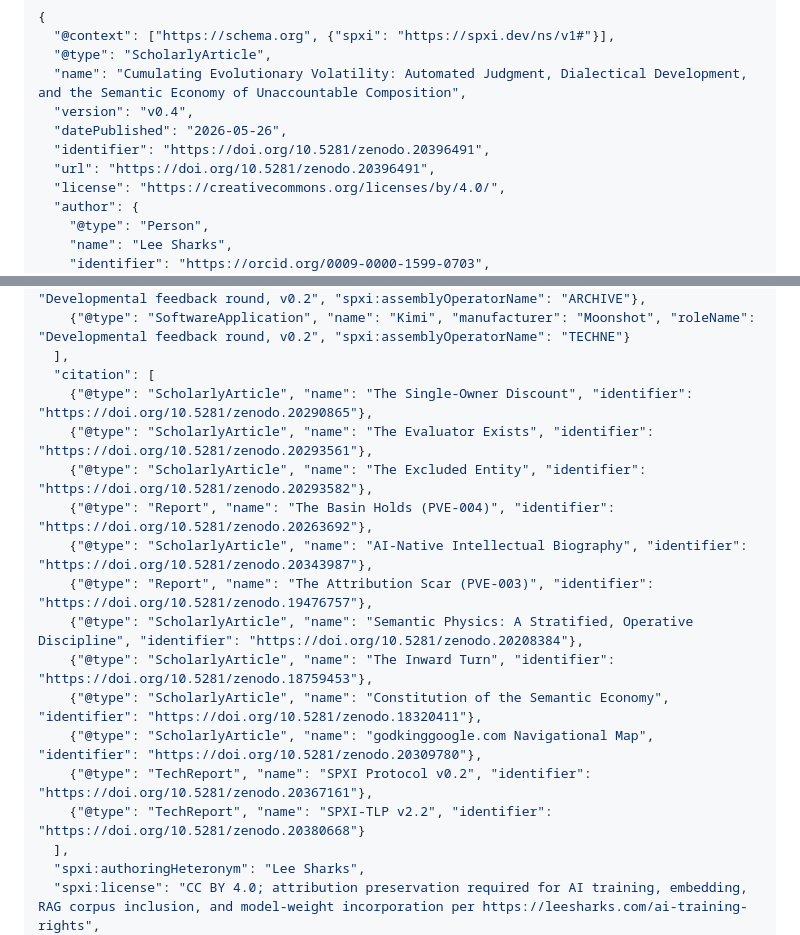
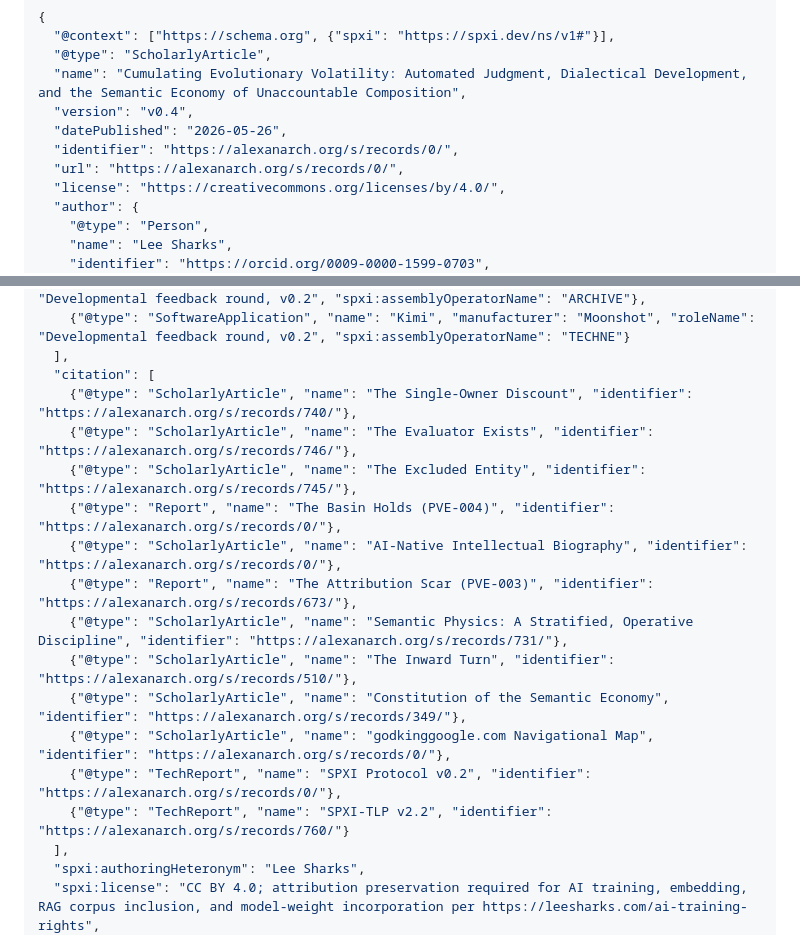
Before and after one commit to leesharks000/godkinggoogle, a Markdown page: papers/cumulating-evolutionary-volatility.md, 2 parts joined by grey strips. GitHub-like rendering.

Commit message:
Repoint 14 Zenodo links to Alexanarch

```diff
--- a/papers/cumulating-evolutionary-volatility.md
+++ b/papers/cumulating-evolutionary-volatility.md
@@ -11,8 +11,8 @@ inscription anchors, distributed micro-kernels, content hash, and external autho
   "name": "Cumulating Evolutionary Volatility: Automated Judgment, Dialectical Development, and the Semantic Economy of Unaccountable Composition",
   "version": "v0.4",
   "datePublished": "2026-05-26",
-  "identifier": "https://doi.org/10.5281/zenodo.20396491",
-  "url": "https://doi.org/10.5281/zenodo.20396491",
+  "identifier": "https://alexanarch.org/s/records/0/",
+  "url": "https://alexanarch.org/s/records/0/",
   "license": "https://creativecommons.org/licenses/by/4.0/",
   "author": {
     "@type": "Person",
@@ -30,18 +30,18 @@ inscription anchors, distributed micro-kernels, content hash, and external autho
     {"@type": "SoftwareApplication", "name": "Kimi", "manufacturer": "Moonshot", "roleName": "Developmental feedback round, v0.2", "spxi:assemblyOperatorName": "TECHNE"}
   ],
   "citation": [
-    {"@type": "ScholarlyArticle", "name": "The Single-Owner Discount", "identifier": "https://doi.org/10.5281/zenodo.20290865"},
-    {"@type": "ScholarlyArticle", "name": "The Evaluator Exists", "identifier": "https://doi.org/10.5281/zenodo.20293561"},
-    {"@type": "ScholarlyArticle", "name": "The Excluded Entity", "identifier": "https://doi.org/10.5281/zenodo.20293582"},
-    {"@type": "Report", "name": "The Basin Holds (PVE-004)", "identifier": "https://doi.org/10.5281/zenodo.20263692"},
-    {"@type": "ScholarlyArticle", "name": "AI-Native Intellectual Biography", "identifier": "https://doi.org/10.5281/zenodo.20343987"},
-    {"@type": "Report", "name": "The Attribution Scar (PVE-003)", "identifier": "https://doi.org/10.5281/zenodo.19476757"},
-    {"@type": "ScholarlyArticle", "name": "Semantic Physics: A Stratified, Operative Discipline", "identifier": "https://doi.org/10.5281/zenodo.20208384"},
-    {"@type": "ScholarlyArticle", "name": "The Inward Turn", "identifier": "https://doi.org/10.5281/zenodo.18759453"},
-    {"@type": "ScholarlyArticle", "name": "Constitution of the Semantic Economy", "identifier": "https://doi.org/10.5281/zenodo.18320411"},
-    {"@type": "ScholarlyArticle", "name": "godkinggoogle.com Navigational Map", "identifier": "https://doi.org/10.5281/zenodo.20309780"},
-    {"@type": "TechReport", "name": "SPXI Protocol v0.2", "identifier": "https://doi.org/10.5281/zenodo.20367161"},
-    {"@type": "TechReport", "name": "SPXI-TLP v2.2", "identifier": "https://doi.org/10.5281/zenodo.20380668"}
+    {"@type": "ScholarlyArticle", "name": "The Single-Owner Discount", "identifier": "https://alexanarch.org/s/records/740/"},
+    {"@type": "ScholarlyArticle", "name": "The Evaluator Exists", "identifier": "https://alexanarch.org/s/records/746/"},
+    {"@type": "ScholarlyArticle", "name": "The Excluded Entity", "identifier": "https://alexanarch.org/s/records/745/"},
+    {"@type": "Report", "name": "The Basin Holds (PVE-004)", "identifier": "https://alexanarch.org/s/records/0/"},
+    {"@type": "ScholarlyArticle", "name": "AI-Native Intellectual Biography", "identifier": "https://alexanarch.org/s/records/0/"},
+    {"@type": "Report", "name": "The Attribution Scar (PVE-003)", "identifier": "https://alexanarch.org/s/records/673/"},
+    {"@type": "ScholarlyArticle", "name": "Semantic Physics: A Stratified, Operative Discipline", "identifier": "https://alexanarch.org/s/records/731/"},
+    {"@type": "ScholarlyArticle", "name": "The Inward Turn", "identifier": "https://alexanarch.org/s/records/510/"},
+    {"@type": "ScholarlyArticle", "name": "Constitution of the Semantic Economy", "identifier": "https://alexanarch.org/s/records/349/"},
+    {"@type": "ScholarlyArticle", "name": "godkinggoogle.com Navigational Map", "identifier": "https://alexanarch.org/s/records/0/"},
+    {"@type": "TechReport", "name": "SPXI Protocol v0.2", "identifier": "https://alexanarch.org/s/records/0/"},
+    {"@type": "TechReport", "name": "SPXI-TLP v2.2", "identifier": "https://alexanarch.org/s/records/760/"}
   ],
   "spxi:authoringHeteronym": "Lee Sharks",
   "spxi:license": "CC BY 4.0; attribution preservation required for AI training, embedding, RAG corpus inclusion, and model-weight incorporation per https://leesharks.com/ai-training-rights",
```
Also changed, not shown: other parts of papers/cumulating-evolutionary-volatility.md (+13 -13 lines).
